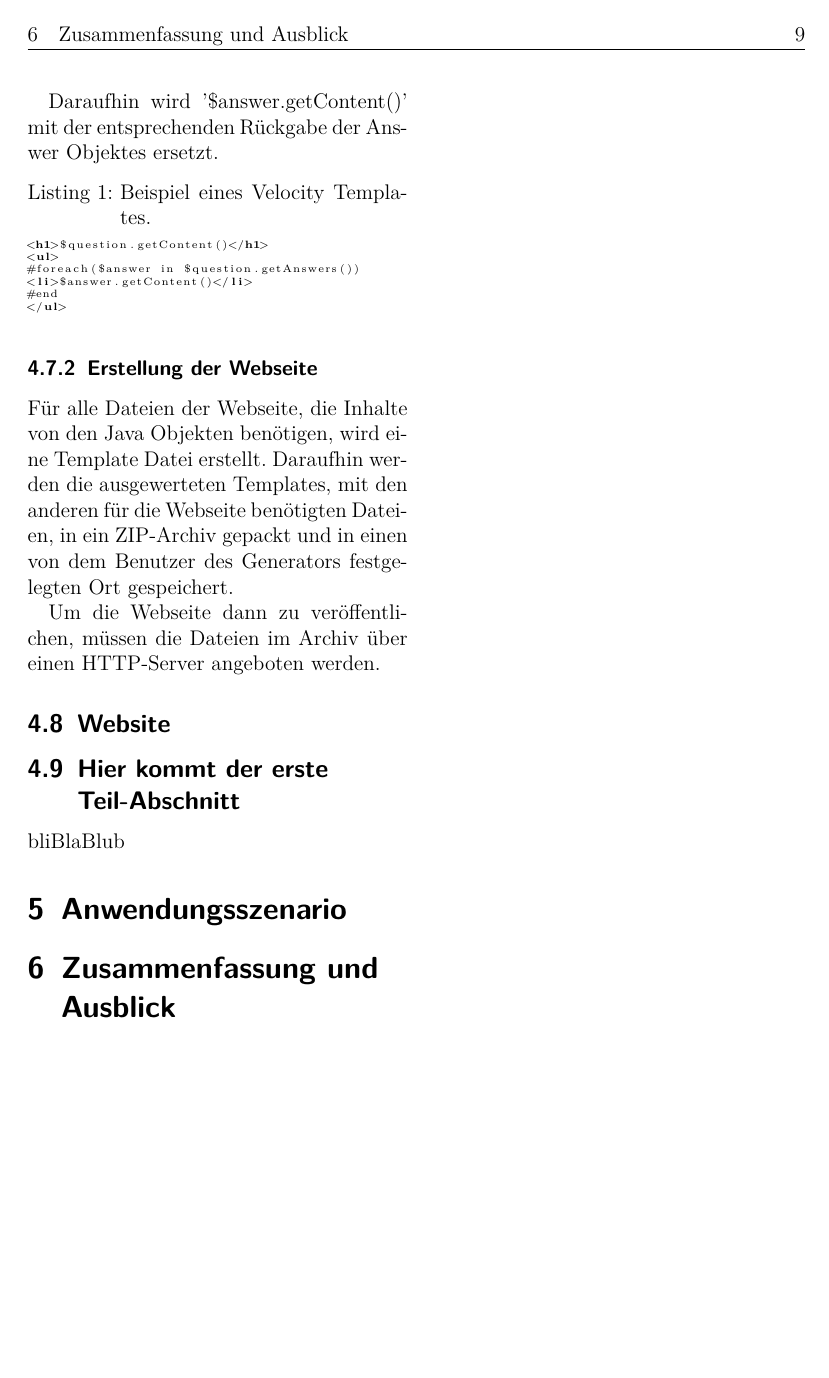
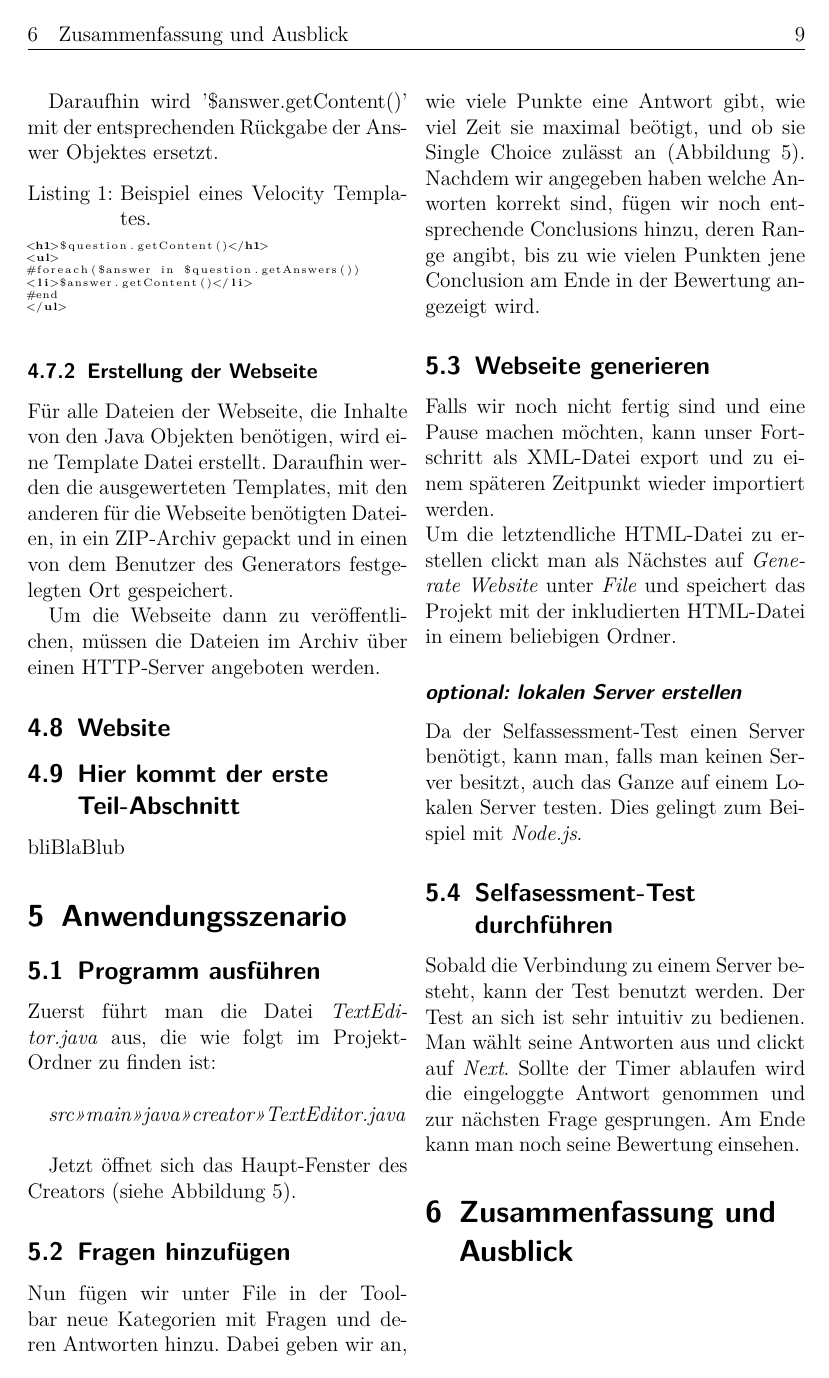
Before and after one commit to somakolli/SelfAssesmentUniStuttgart, a LaTeX document (Ausarbeitung-Latex/Hauptdatei.tex, which reads Ausarbeitung-Latex/Anwendungsszenario.tex): page 8 of 9. Compiled offline with pdfLaTeX.

Commit message:
added some Anwendungsszenario

```diff
--- /dev/null
+++ b/Ausarbeitung-Latex/Anwendungsszenario.tex
@@ -0,0 +1,14 @@
+\subsection{Programm ausführen}
+Zuerst führt man die Datei \textit{TextEditor.java} aus, die wie folgt im Projekt-Ordner zu finden ist:\newline
+
+\textit{src>>main>>java>>creator>>TextEditor.java}\newline
+
+Jetzt öffnet sich das Haupt-Fenster des Creators (siehe Abbildung 5).
+\subsection{Fragen hinzufügen}
+Nun fügen wir unter File in der Toolbar neue Kategorien mit Fragen und deren Antworten hinzu. Dabei geben wir an, wie viele Punkte eine Antwort gibt, wie viel Zeit sie maximal beötigt, und ob sie Single Choice zulässt an (Abbildung 5). Nachdem wir angegeben haben welche Anworten korrekt sind, fügen wir noch entsprechende Conclusions hinzu, deren Range angibt, bis zu wie vielen Punkten jene Conclusion am Ende in der Bewertung angezeigt wird.
+\subsection{Webseite generieren}
+Falls wir noch nicht fertig sind und eine Pause machen möchten, kann unser Fortschritt als XML-Datei export und zu einem späteren Zeitpunkt wieder importiert werden.\newline Um die letztendliche HTML-Datei zu erstellen clickt man als Nächstes auf \textit{Generate Website} unter \textit{File} und speichert das Projekt mit der inkludierten HTML-Datei in einem beliebigen Ordner.
+\subsubsection*{\textit{optional: lokalen Server erstellen}}
+Da der Selfassessment-Test einen Server benötigt, kann man, falls man keinen Server besitzt, auch das Ganze auf einem Lokalen Server testen. Dies gelingt zum Beispiel mit \textit{Node.js}.
+\subsection{Selfasessment-Test durchführen}
+Sobald die Verbindung zu einem Server besteht, kann der Test benutzt werden. Der Test an sich ist sehr intuitiv zu bedienen. Man wählt seine Antworten aus und clickt auf \textit{Next}. Sollte der Timer ablaufen wird die eingeloggte Antwort genommen und zur nächsten Frage gesprungen. Am Ende kann man noch seine Bewertung einsehen.
```
Also changed, not shown: Ausarbeitung-Latex/Hauptdatei.tex (+2 -0 lines).
